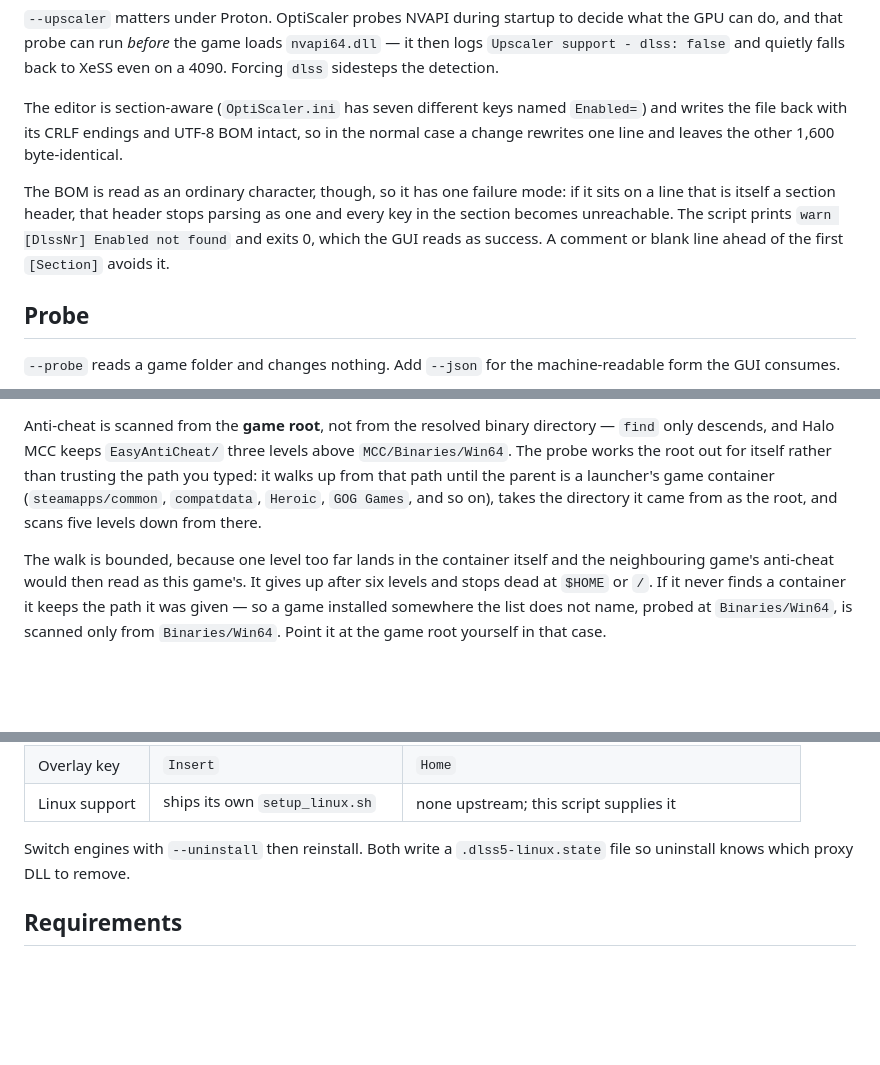
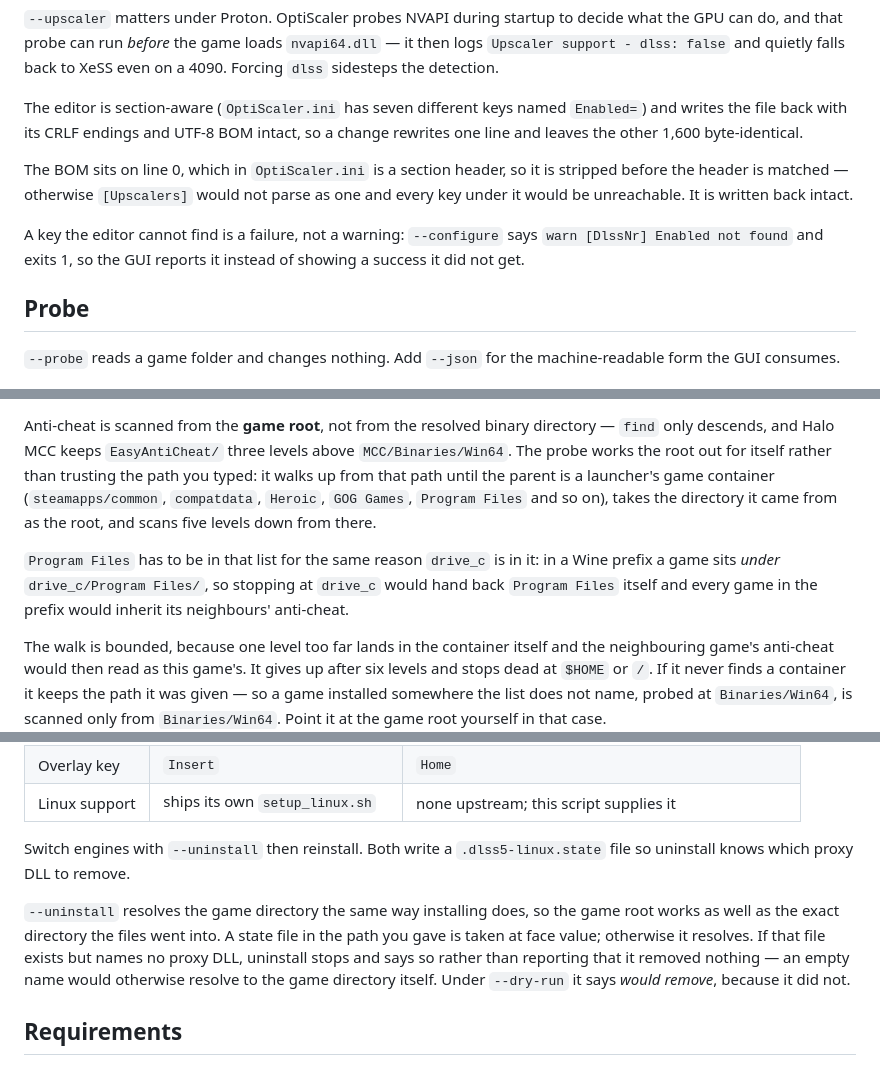
Before and after one commit to MiguelCarino/renodx-dlss-installer, a Markdown page: linux/README.md, 3 parts joined by grey strips. Rendered like a GitHub page; blank space fills up the shorter version.

Commit message:
linux: correct README passages the code no longer matches
Three of these documented real behaviour when they were written and were fixed
afterwards, so the README described bugs that are gone:

  - The BOM on line 0 no longer defeats section detection; it is stripped
    before the header is matched and written back intact.
  - A key the ini editor cannot find now exits 1 instead of warning and
    returning success, so the GUI stops reporting a success it did not get.
  - --uninstall resolves the game directory the way installing does, so a game
    root works and not only the exact install directory, and --dry-run says
    "would remove" rather than claiming it removed anything.

Also names Program Files in the list of launcher game containers the root walk
stops at, and says why: a game in a Wine prefix sits under drive_c/Program
Files/, so stopping at drive_c would return Program Files itself and every game
in the prefix would inherit its neighbours' anti-cheat.

Co-Authored-By: Claude Opus 5 (1M context) <noreply@anthropic.com>
Claude-Session: https://claude.ai/code/session_01MFu8xhaqEBTkydPVL8qvGP

```diff
--- a/linux/README.md
+++ b/linux/README.md
@@ -114,14 +114,15 @@ back to XeSS even on a 4090. Forcing `dlss` sidesteps the detection.
 
 The editor is section-aware (`OptiScaler.ini` has seven different keys named
 `Enabled=`) and writes the file back with its CRLF endings and UTF-8 BOM intact,
-so in the normal case a change rewrites one line and leaves the other 1,600
-byte-identical.
+so a change rewrites one line and leaves the other 1,600 byte-identical.
 
-The BOM is read as an ordinary character, though, so it has one failure mode: if
-it sits on a line that is itself a section header, that header stops parsing as
-one and every key in the section becomes unreachable. The script prints
-`warn [DlssNr] Enabled not found` and exits 0, which the GUI reads as success.
-A comment or blank line ahead of the first `[Section]` avoids it.
+The BOM sits on line 0, which in `OptiScaler.ini` is a section header, so it is
+stripped before the header is matched — otherwise `[Upscalers]` would not parse
+as one and every key under it would be unreachable. It is written back intact.
+
+A key the editor cannot find is a failure, not a warning: `--configure` says
+`warn [DlssNr] Enabled not found` and exits 1, so the GUI reports it instead of
+showing a success it did not get.
 
 ## Probe
 
@@ -156,8 +157,13 @@ directory — `find` only descends, and Halo MCC keeps `EasyAntiCheat/` three
 levels above `MCC/Binaries/Win64`. The probe works the root out for itself
 rather than trusting the path you typed: it walks up from that path until the
 parent is a launcher's game container (`steamapps/common`, `compatdata`,
-`Heroic`, `GOG Games`, and so on), takes the directory it came from as the root,
-and scans five levels down from there.
+`Heroic`, `GOG Games`, `Program Files` and so on), takes the directory it came
+from as the root, and scans five levels down from there.
+
+`Program Files` has to be in that list for the same reason `drive_c` is in it:
+in a Wine prefix a game sits *under* `drive_c/Program Files/`, so stopping at
+`drive_c` would hand back `Program Files` itself and every game in the prefix
+would inherit its neighbours' anti-cheat.
 
 The walk is bounded, because one level too far lands in the container itself and
 the neighbouring game's anti-cheat would then read as this game's. It gives up
@@ -178,6 +184,13 @@ it at the game root yourself in that case.
 
 Switch engines with `--uninstall` then reinstall. Both write a
 `.dlss5-linux.state` file so uninstall knows which proxy DLL to remove.
+
+`--uninstall` resolves the game directory the same way installing does, so the
+game root works as well as the exact directory the files went into. A state file
+in the path you gave is taken at face value; otherwise it resolves. If that file
+exists but names no proxy DLL, uninstall stops and says so rather than reporting
+that it removed nothing — an empty name would otherwise resolve to the game
+directory itself. Under `--dry-run` it says *would remove*, because it did not.
 
 ## Requirements
 
```
